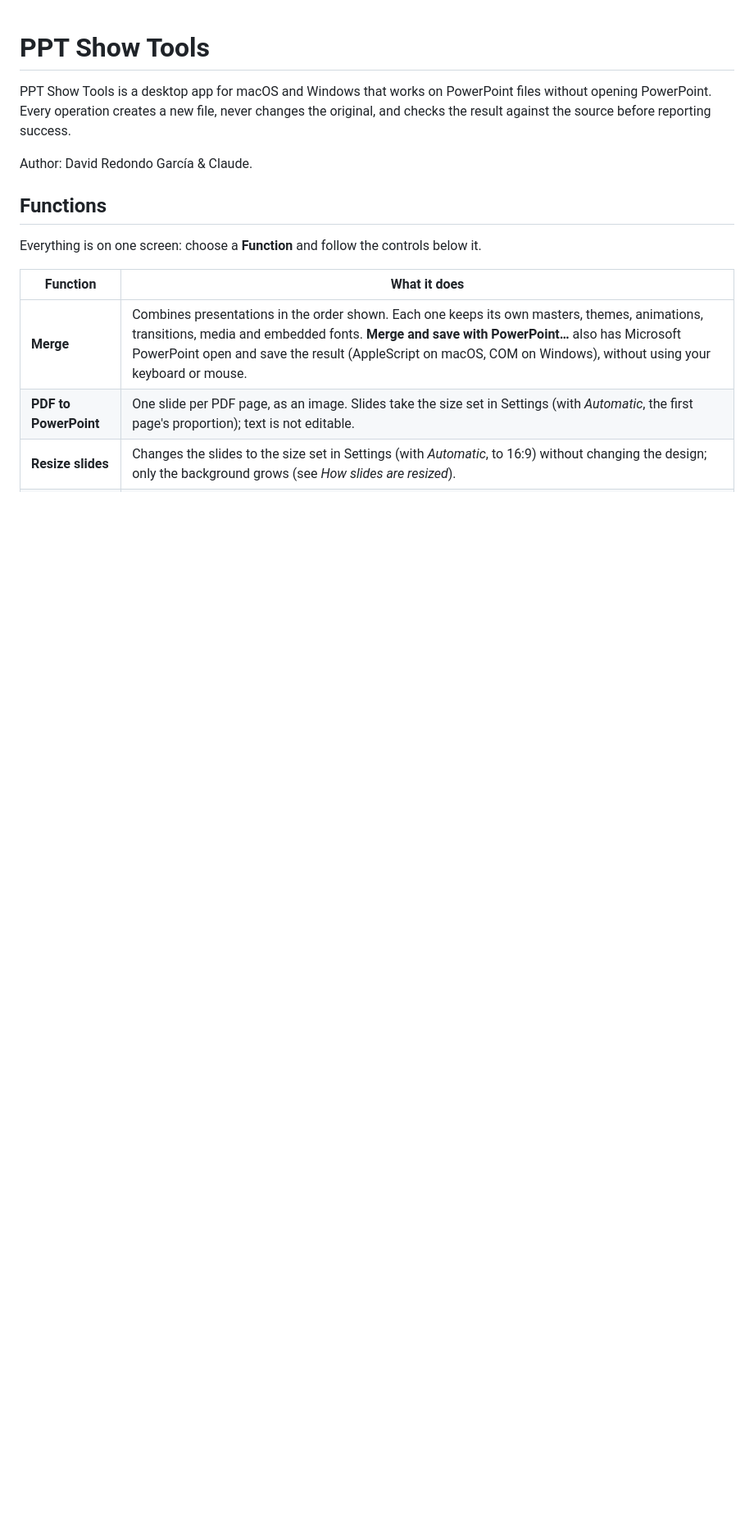
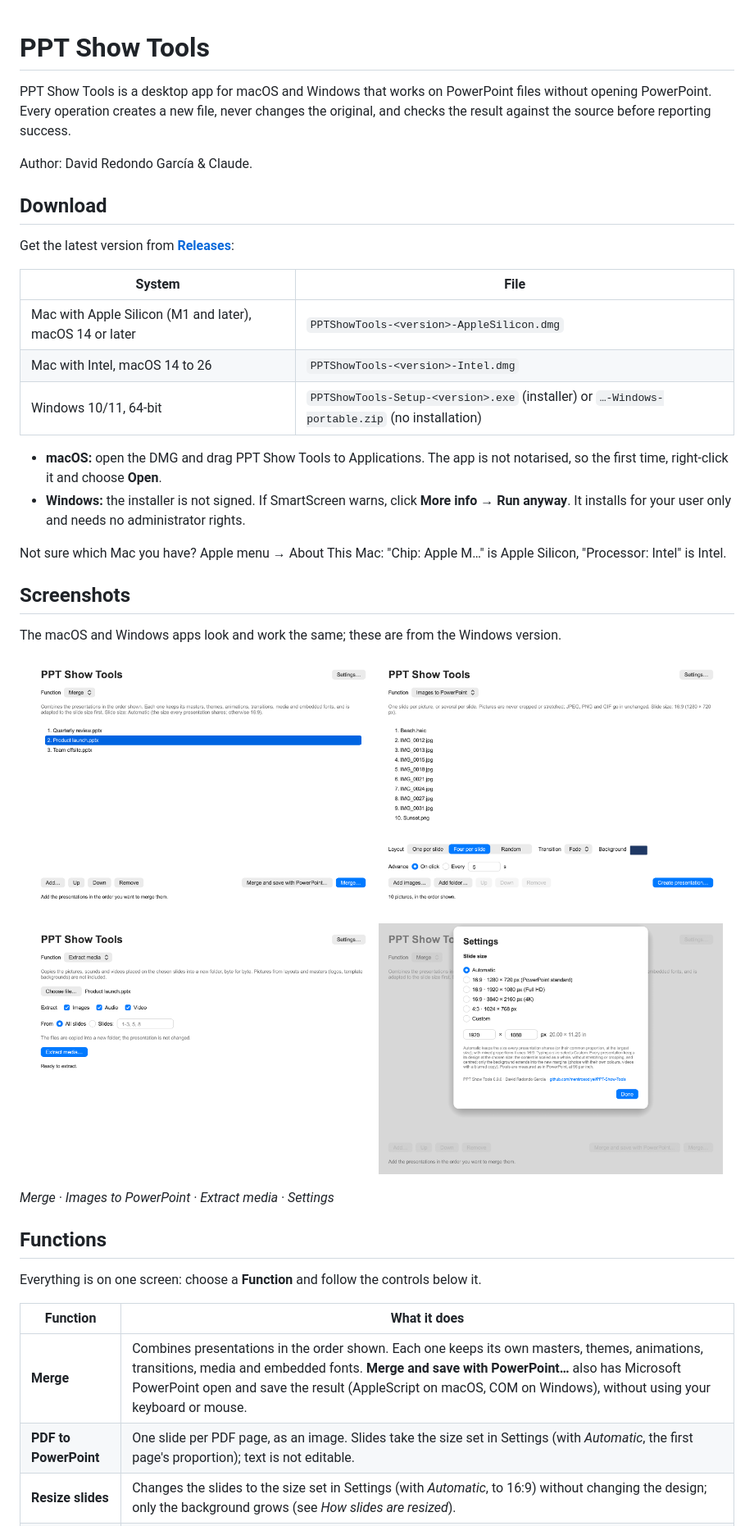
Before and after one commit to mentirosodiyei/PPT-Show-Tools, a Markdown page: README.md, the part around the change. Shown at 82% size. GitHub-like rendering; pictures changed too: docs/screenshots/images.png (added), docs/screenshots/media.png (added), docs/screenshots/merge.png (added); blank space fills up the shorter version.

Commit message:
README: screenshots and a download section
- docs/screenshots: Merge, Images to PowerPoint, Extract media and
  Settings (light theme, generic file names), shown near the top.
- Download section: which file to pick for each system and how to open
  an unsigned app the first time.

Co-Authored-By: Claude Opus 5.5 <noreply@anthropic.com>

```diff
--- a/README.md
+++ b/README.md
@@ -3,6 +3,36 @@
 PPT Show Tools is a desktop app for macOS and Windows that works on PowerPoint files without opening PowerPoint. Every operation creates a new file, never changes the original, and checks the result against the source before reporting success.
 
 Author: David Redondo García & Claude.
+
+## Download
+
+Get the latest version from **[Releases](https://github.com/mentirosodiyei/PPT-Show-Tools/releases)**:
+
+| System | File |
+|---|---|
+| Mac with Apple Silicon (M1 and later), macOS 14 or later | `PPTShowTools-<version>-AppleSilicon.dmg` |
+| Mac with Intel, macOS 14 to 26 | `PPTShowTools-<version>-Intel.dmg` |
+| Windows 10/11, 64-bit | `PPTShowTools-Setup-<version>.exe` (installer) or `…-Windows-portable.zip` (no installation) |
+
+- **macOS:** open the DMG and drag PPT Show Tools to Applications. The app is not notarised, so the first time, right-click it and choose **Open**.
+- **Windows:** the installer is not signed. If SmartScreen warns, click **More info → Run anyway**. It installs for your user only and needs no administrator rights.
+
+Not sure which Mac you have? Apple menu → About This Mac: "Chip: Apple M…" is Apple Silicon, "Processor: Intel" is Intel.
+
+## Screenshots
+
+The macOS and Windows apps look and work the same; these are from the Windows version.
+
+<p align="center">
+  <a href="docs/screenshots/merge.png"><img src="docs/screenshots/merge.png" width="420" alt="Merge: the presentations to combine, in order"></a>
+  <a href="docs/screenshots/images.png"><img src="docs/screenshots/images.png" width="420" alt="Images to PowerPoint: pictures, layout, transition and background colour"></a>
+</p>
+<p align="center">
+  <a href="docs/screenshots/media.png"><img src="docs/screenshots/media.png" width="420" alt="Extract media: which kinds and which slides"></a>
+  <a href="docs/screenshots/settings.png"><img src="docs/screenshots/settings.png" width="420" alt="Settings: the slide size used by every function"></a>
+</p>
+
+*Merge · Images to PowerPoint · Extract media · Settings*
 
 ## Functions
 
```
